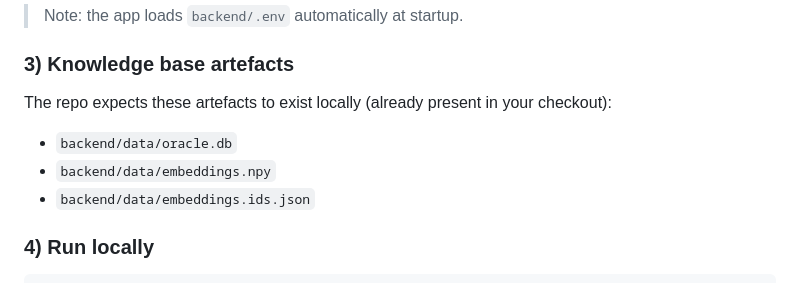
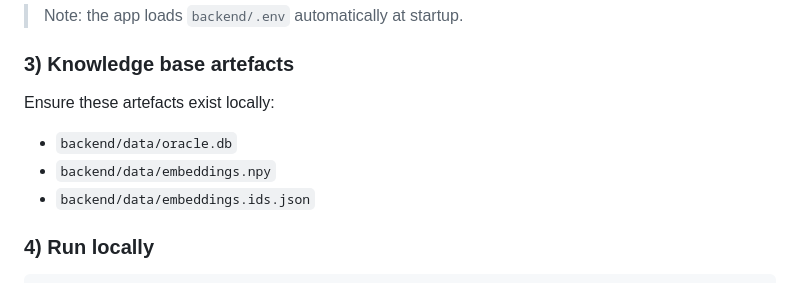
Before and after one commit to poojadinesh99/interdimensional-oracle, a Markdown page: README.md, the part around the change. GitHub-like rendering.

Commit message:
Update README artefact note

```diff
--- a/README.md
+++ b/README.md
@@ -78,10 +78,11 @@ GOOGLE_API_KEY=your_api_key_here
 > Note: the app loads `backend/.env` automatically at startup.
 
 ### 3) Knowledge base artefacts
-The repo expects these artefacts to exist locally (already present in your checkout):
+Ensure these artefacts exist locally:
 - `backend/data/oracle.db`
 - `backend/data/embeddings.npy`
 - `backend/data/embeddings.ids.json`
+
 
 ### 4) Run locally
 
```
